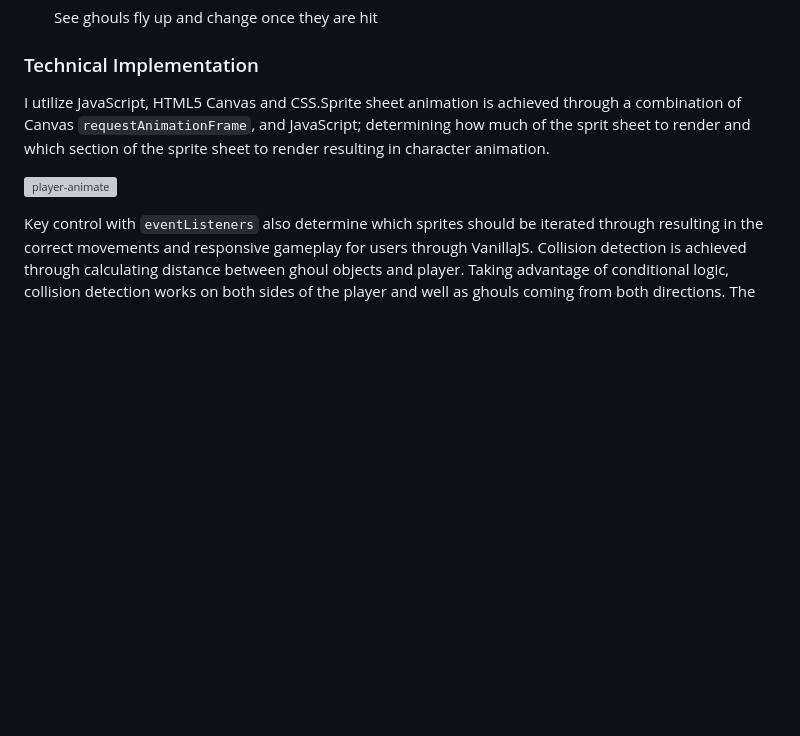
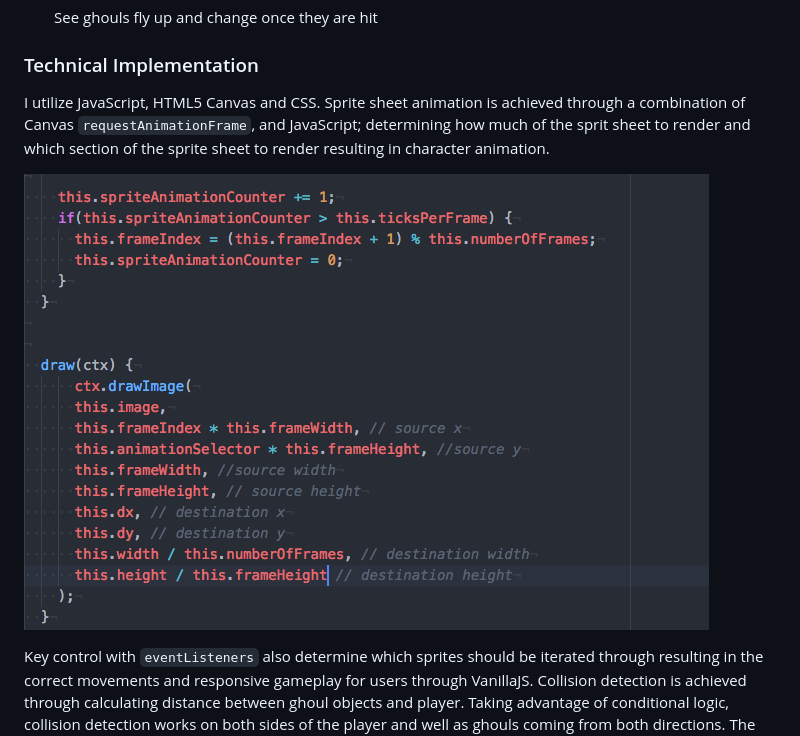
Before and after one commit to AnthonyRondinone/Ghoul-Alley, a Markdown page: README.md, the part around the change. Drawn GitHub-style; pictures changed too: assets/animationCode.png (added); blank space fills up the shorter version; grey boxes are pictures that could not be loaded.

```diff
--- a/README.md
+++ b/README.md
@@ -24,9 +24,9 @@ Ghoul-Alley will allow users to:
 
 ### Technical Implementation
 
-I utilize JavaScript, HTML5 Canvas and CSS.Sprite sheet animation is achieved through a combination of Canvas `requestAnimationFrame`, and JavaScript; determining how much of the sprit sheet to render and which section of the sprite sheet to render resulting in character animation.
+I utilize JavaScript, HTML5 Canvas and CSS. Sprite sheet animation is achieved through a combination of Canvas `requestAnimationFrame`, and JavaScript; determining how much of the sprit sheet to render and which section of the sprite sheet to render resulting in character animation.
 
-![player-animate](assets/readMeAnimateCode.png)
+![player-animation](assets/animationCode.png)
 
 
 Key control with `eventListeners` also determine which sprites should be iterated through resulting in the correct movements and responsive gameplay for users through VanillaJS.
```
Also changed, not shown: assets/readMeAnimateCOde.png (deleted).
